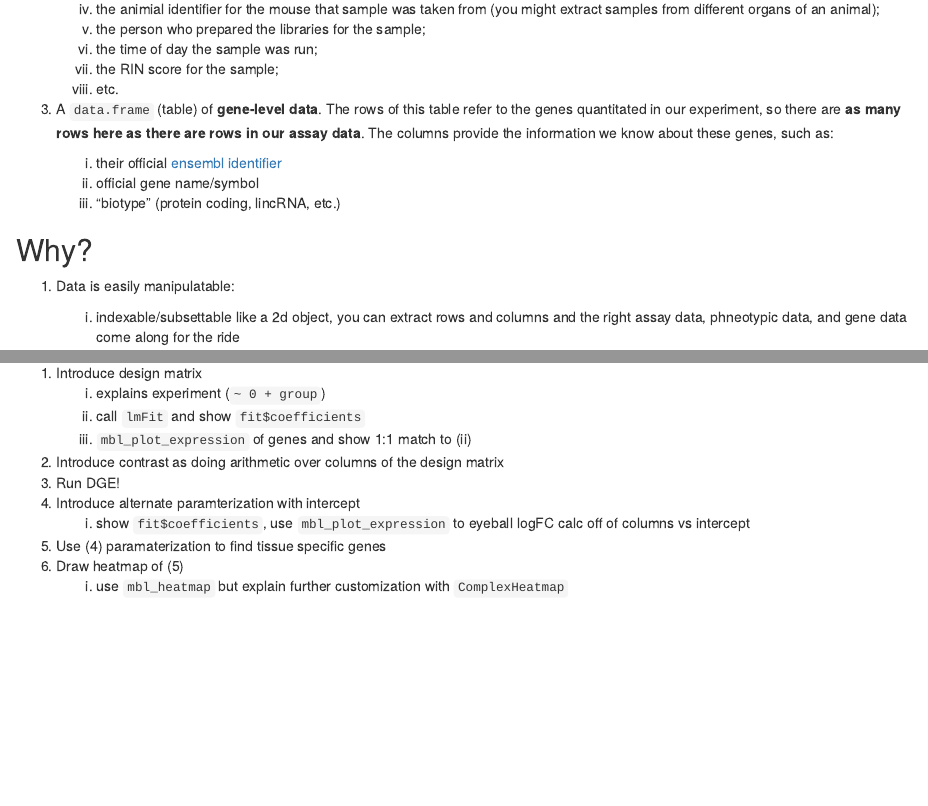
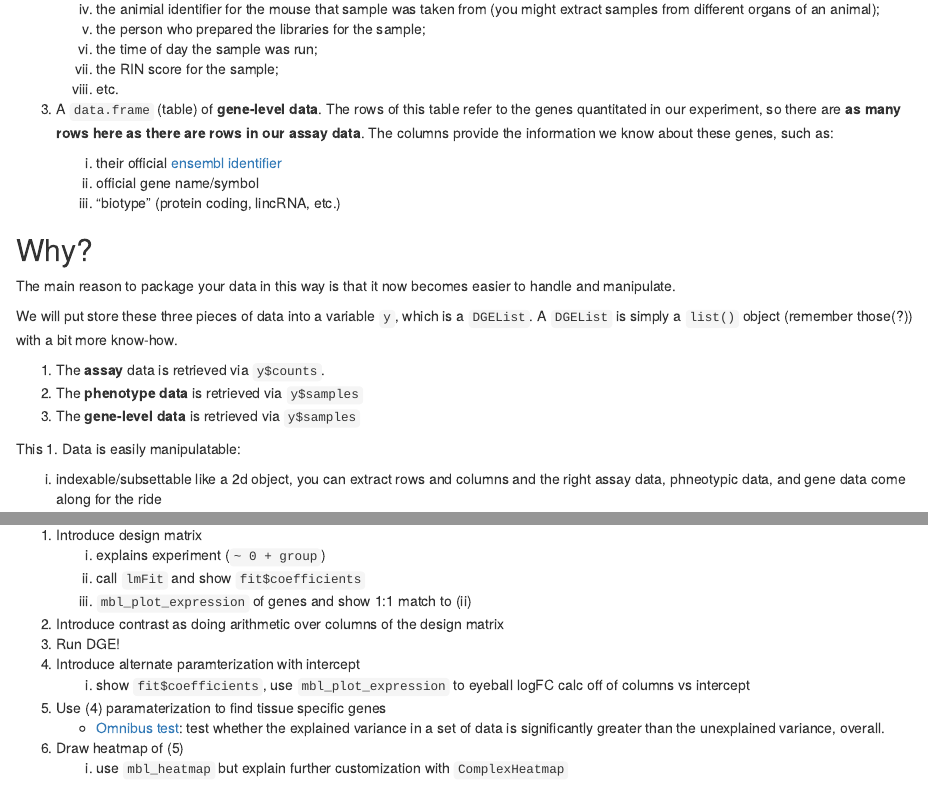
Before and after one commit to tomsing1/mbl2018, an R Markdown document (Rpkg/inst/tutorials/analysis-rnaseq-tutorial.Rmd): the page in a window 1100 px wide, from 3290 px down before the commit and from 3280 px down after it, so that both start at the same text, and a second part further down, joined at a grey line. Rendered offline with R 4.5, knitr and Pandoc, with nearby package versions.

```diff
--- a/Rpkg/inst/tutorials/analysis-rnaseq-tutorial.Rmd
+++ b/Rpkg/inst/tutorials/analysis-rnaseq-tutorial.Rmd
@@ -193,6 +193,20 @@
 
 ## Why?
 
+The main reason to package your data in this way is that it now becomes easier
+to handle and manipulate.
+
+We will put store these three pieces of data into a variable `y`, which is
+a `DGEList`. A `DGEList` is simply a `list()` object (remember those(?))
+with a bit more know-how.
+
+1. The **assay** data is retrieved via `y$counts`.
+2. The **phenotype data** is retrieved via `y$samples`
+3. The **gene-level data** is retrieved via `y$samples`
+
+
+
+This
 1. Data is easily manipulatable:
 
    i. indexable/subsettable like a 2d object, you can extract rows and columns
@@ -259,6 +273,9 @@
       calc off of columns vs intercept
 
 5. Use (4) paramaterization to find tissue specific genes
+   - [Omnibus test][omnibus]: test whether the explained variance in a set of
+     data is significantly greater than the unexplained variance, overall.
+
 6. Draw heatmap of (5)
    i. use `mbl_heatmap` but explain further customization with `ComplexHeatmap`
 
```
Also changed, not shown: Rpkg/R/mbl_load_rnaseq.R (+1 -0 lines), Rpkg/inst/scripts/generate-may-kallisto-DGELists.R (added, +1 -0 lines), Rpkg/inst/tutorials/images/data_schematic.png, Rpkg/inst/tutorials/images/y-DGEList-object.png (added), Rpkg/inst/tutorials/analysis-rnaseq-tutorial.Rmd (1 more changed lines).
